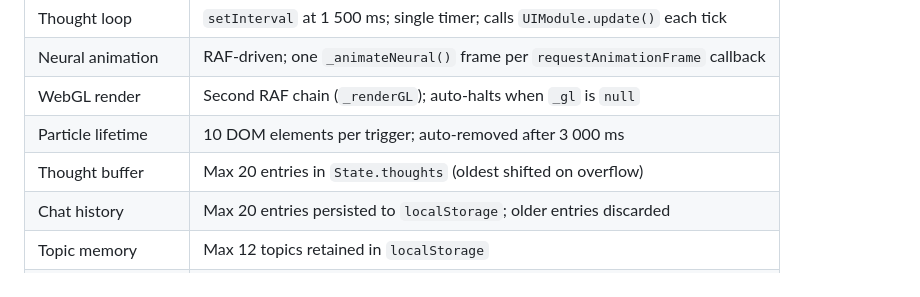
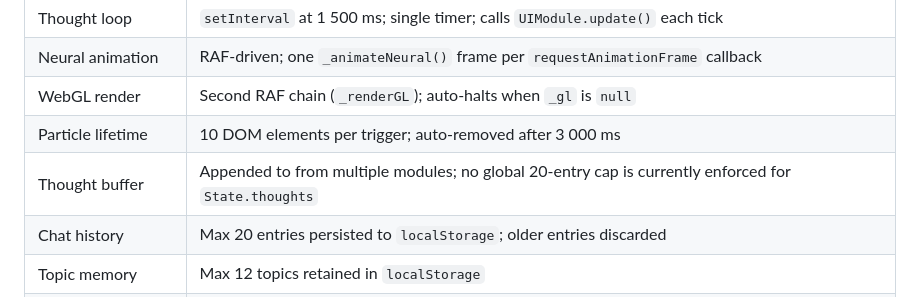
Before and after one commit to AntManThePro/godmode, a Markdown page: CONSTRAINTS.md, the part around the change. Rendered like a GitHub page.

Commit message:
Update CONSTRAINTS.md
Co-authored-by: Copilot <175728472+Copilot@users.noreply.github.com>

```diff
--- a/CONSTRAINTS.md
+++ b/CONSTRAINTS.md
@@ -86,7 +86,7 @@ Modules must not cache copies of `State` fields that can drift.
 | Neural animation | RAF-driven; one `_animateNeural()` frame per `requestAnimationFrame` callback |
 | WebGL render | Second RAF chain (`_renderGL`); auto-halts when `_gl` is `null` |
 | Particle lifetime | 10 DOM elements per trigger; auto-removed after 3 000 ms |
-| Thought buffer | Max 20 entries in `State.thoughts` (oldest shifted on overflow) |
+| Thought buffer | Appended to from multiple modules; no global 20-entry cap is currently enforced for `State.thoughts` |
 | Chat history | Max 20 entries persisted to `localStorage`; older entries discarded |
 | Topic memory | Max 12 topics retained in `localStorage` |
 | Agent task duration | Default 1 400 ms auto-reset; configurable per `delegateTo` call |
```
